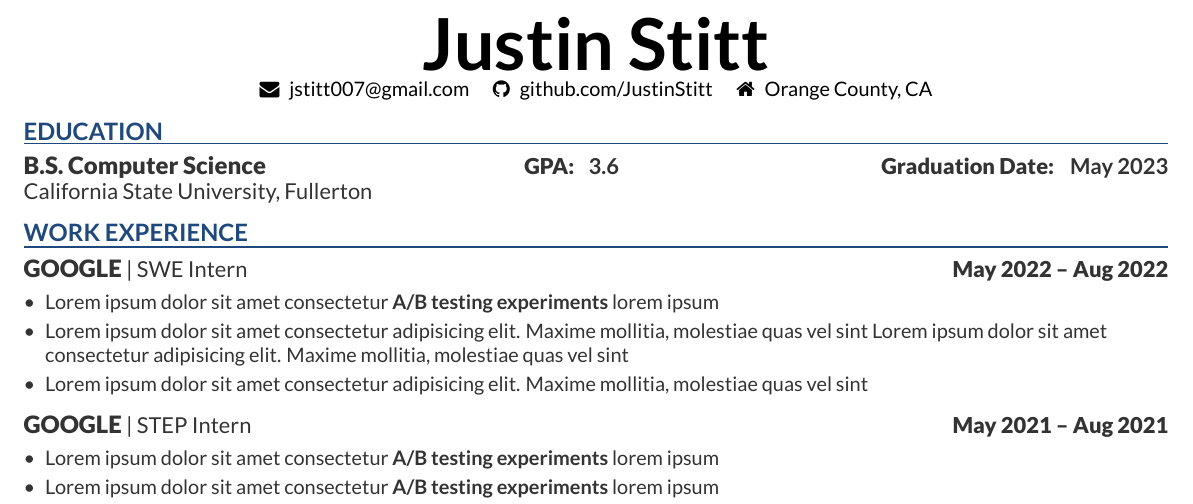
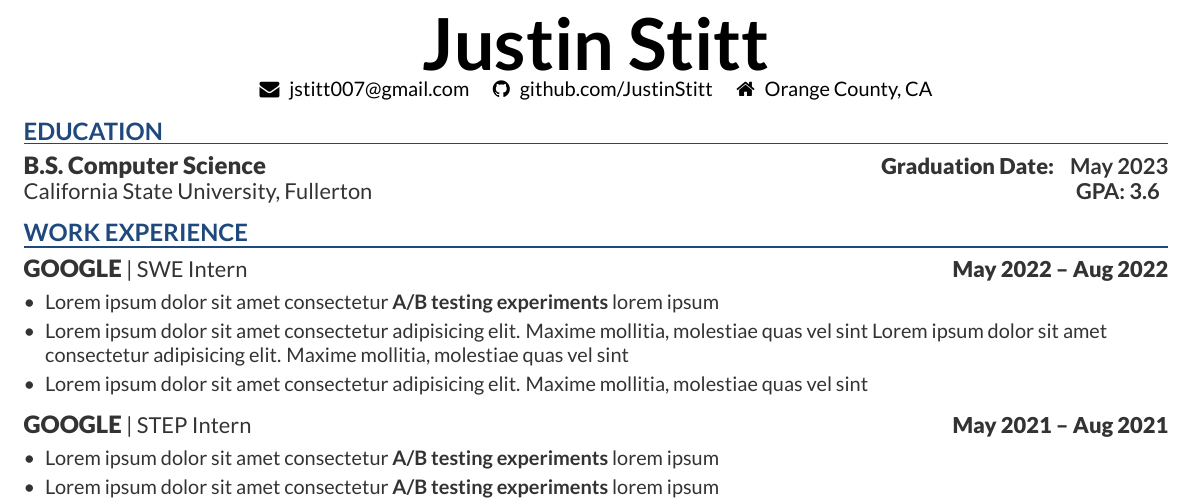
Before and after one commit to JustinStitt/resume, a LaTeX CV (master_resume.tex): part of the page, cut so that both start at the same text. Compiled offline with XeLaTeX.

```diff
--- a/master_resume.tex
+++ b/master_resume.tex
@@ -12,7 +12,7 @@
 \newcommand{\resumeHeadingSmall}[3]{\runsubsection{\uppercase{#1}}\descript{ | #2}\hfill\location{\hspace*{4pt} #3}\fakeNewLine}
 
 % Create education heading. Parameters: Name, degree, location, when
-\newcommand{\educationHeading}[6]{
+\newcommand{\educationHeading}[7]{
 \runsubsection{#1}\hspace*{\fill}
 \location{#3}
 \hspace*{3pt}
@@ -24,7 +24,10 @@
 % \runsubsection{#3}\hspace*{\fill}
 % \runsubsection{#4}
 \\
-\descript{#2}\fakeNewLine}
+\descript{#2}
+\hspace*{\fill}
+\textbf{#7}
+}
 
 % Create project heading. Parameters: Name, link, Tech stack
 \newcommand{\projectHeading}[3]{\Project{#1}{#2}
@@ -75,9 +78,8 @@
 % \noindent\textcolor[HTML]{2b2b2b}{\rule{\textwidth}{.7pt}}
 % \textcolor[HTML]{000000}{}
 % Put school first and degree second if your school is reputable
-\educationHeading{B.S. Computer Science}{California State University, Fullerton}{GPA:}
-{3.6}{Graduation Date:}{May 2023}
-
+\educationHeading{B.S. Computer Science}{California State University, Fullerton}{}
+{}{Graduation Date:}{May 2023}{GPA: 3.6}
 \sectionsep
 
 %--------------------------------------------------------------
```
Also changed, not shown: master_resume.pdf, 7 other files.
